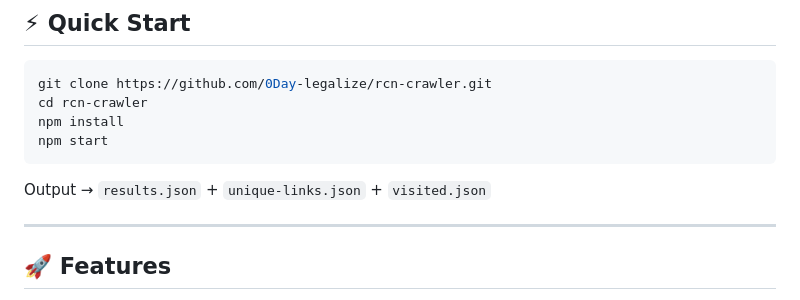
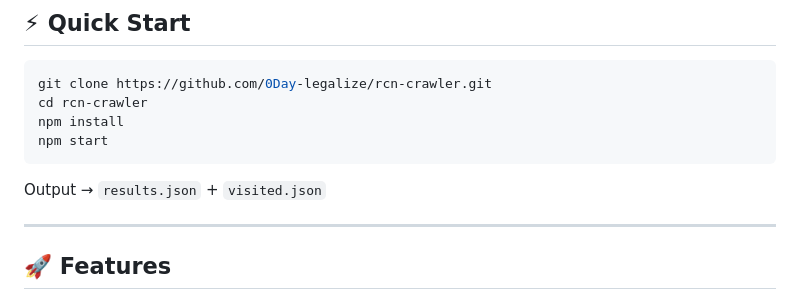
Before and after one commit to 0Day-legalize/rcn-crawler, a Markdown page: README.md, the part around the change. Rendered like a GitHub page.

````diff
--- a/README.md
+++ b/README.md
@@ -23,7 +23,7 @@ npm install
 npm start
 ```
 
-Output → `results.json` + `unique-links.json` + `visited.json`
+Output → `results.json` +  `visited.json`
 
 ---
 
````
